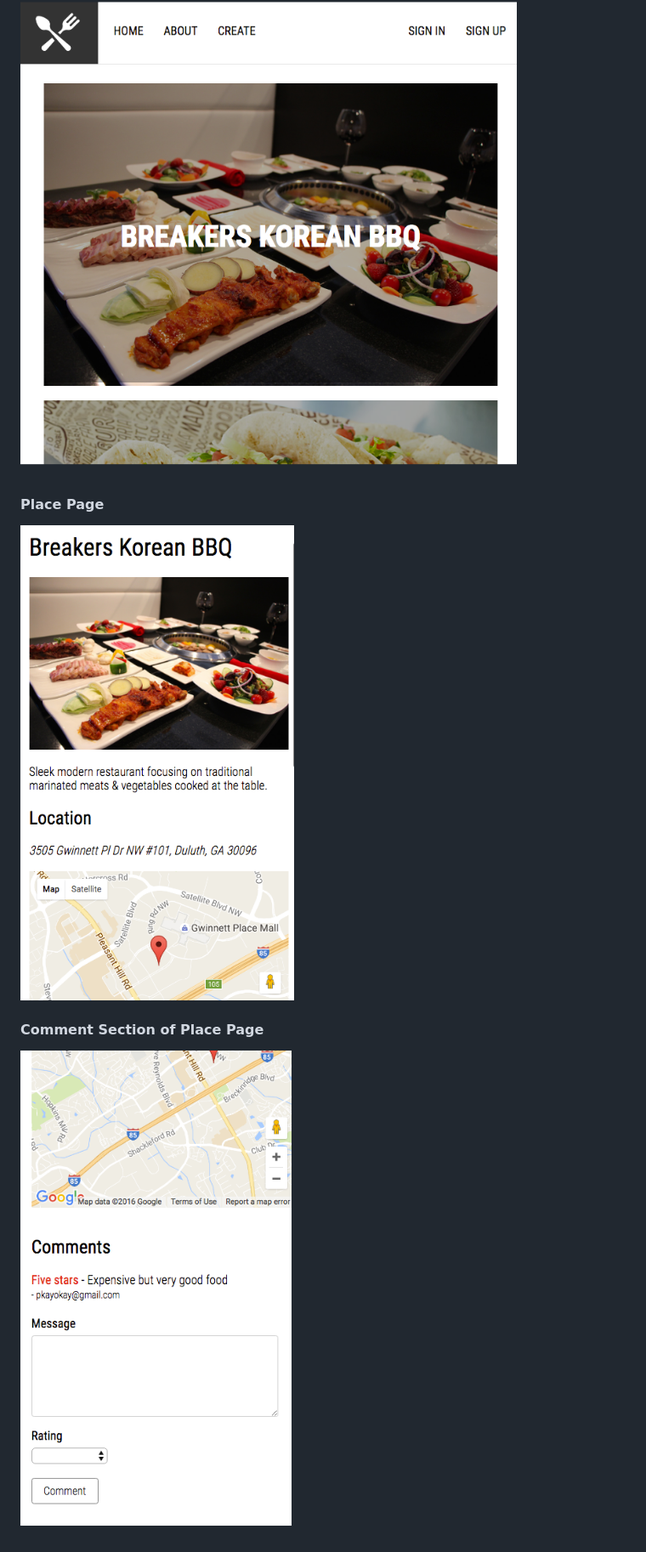
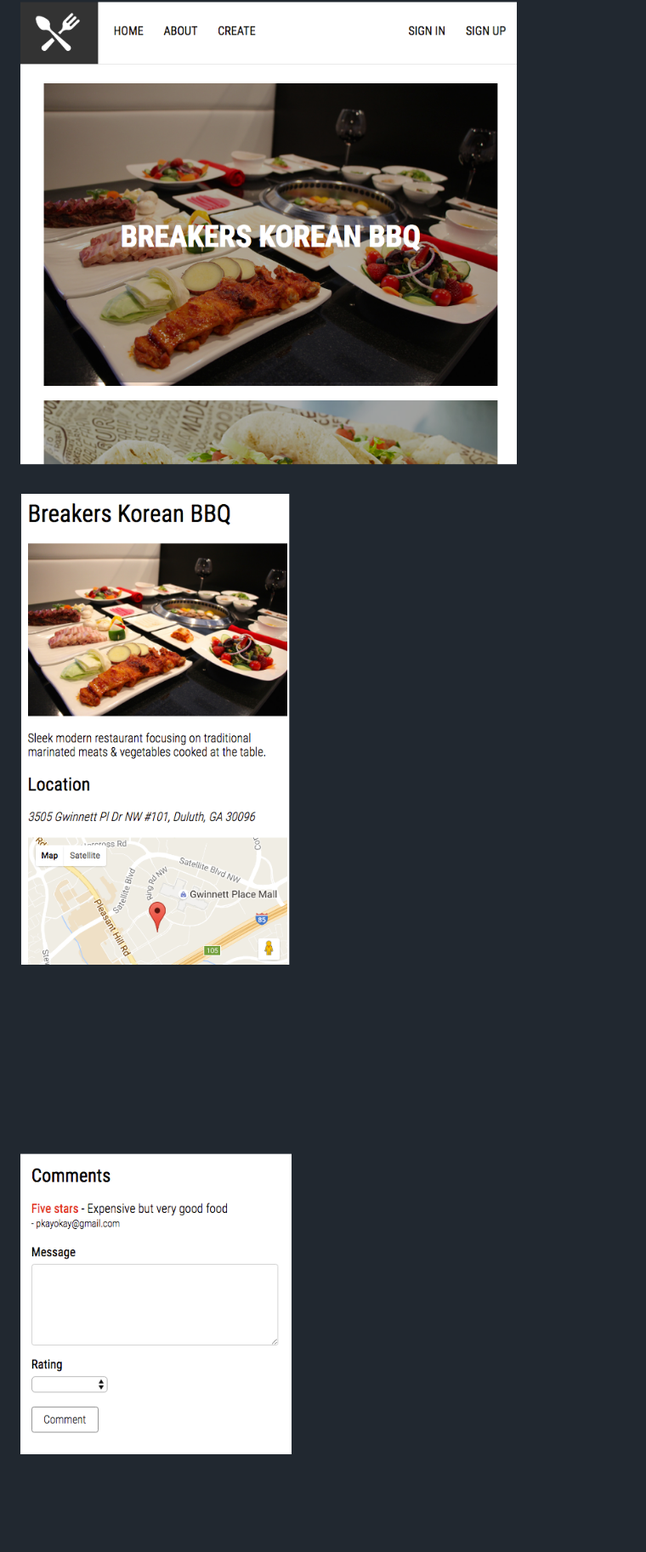
Before and after one commit to pkayokay/foodzie, a Markdown page: README.md, the part around the change printed below. Shown: that part at 85% size. GitHub-like rendering; pictures changed too: app/assets/images/1.png, app/assets/images/2.png; blank space fills up the shorter version.

Commit message:
removed README comments

```diff
--- a/README.md
+++ b/README.md
@@ -18,9 +18,6 @@ Foodzie is web application built on Ruby on Rails. Reviewers can create, edit, a
 
 ![alt tag](https://github.com/pkayokay/Foodzie/blob/master/app/assets/images/project.png)
 
-#### Place Page
 ![alt tag](https://github.com/pkayokay/Foodzie/blob/master/app/assets/images/1.png)
 
-#### Comment Section of Place Page
-
 ![alt tag](https://github.com/pkayokay/Foodzie/blob/master/app/assets/images/2.png)
```
Also changed, not shown: other parts of README.md (+1 -1 lines), 2 other files.
